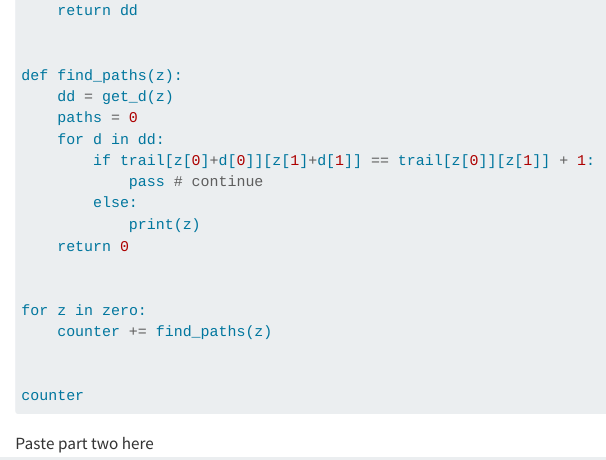
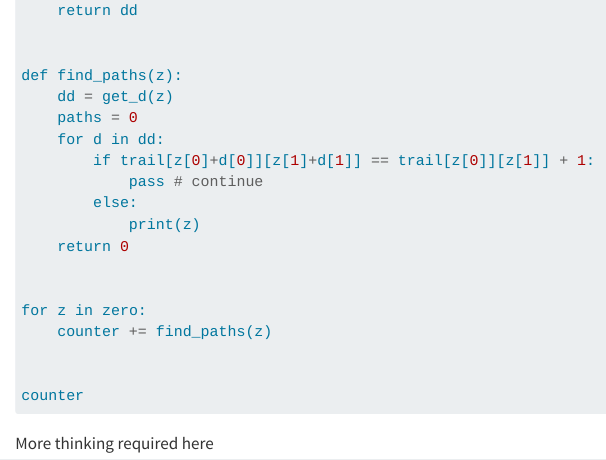
Before and after one commit to nmoorenz/advent-of-code, a Quarto document (2024/2024-10.qmd): the page in a window 1100 px wide, from 960 px down. Rendered offline with R 4.5, knitr and Pandoc in place of Quarto, with nearby package versions; the code chunks are not run, so their results and figures are left out.

Commit message:
small change to check email

````diff
--- a/2024/2024-10.qmd
+++ b/2024/2024-10.qmd
@@ -70,4 +70,4 @@ counter
 
 ```
 
-Paste part two here
+More thinking required here
````
